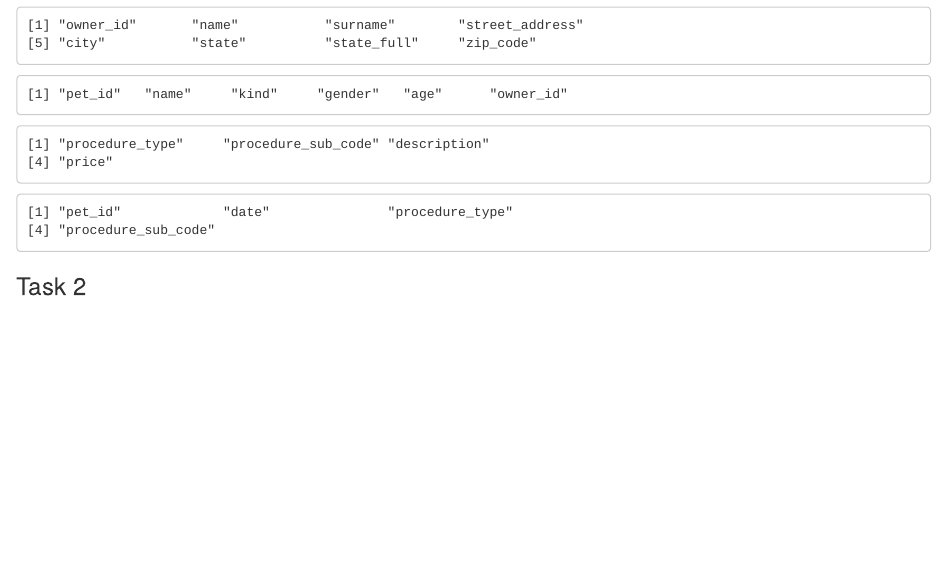
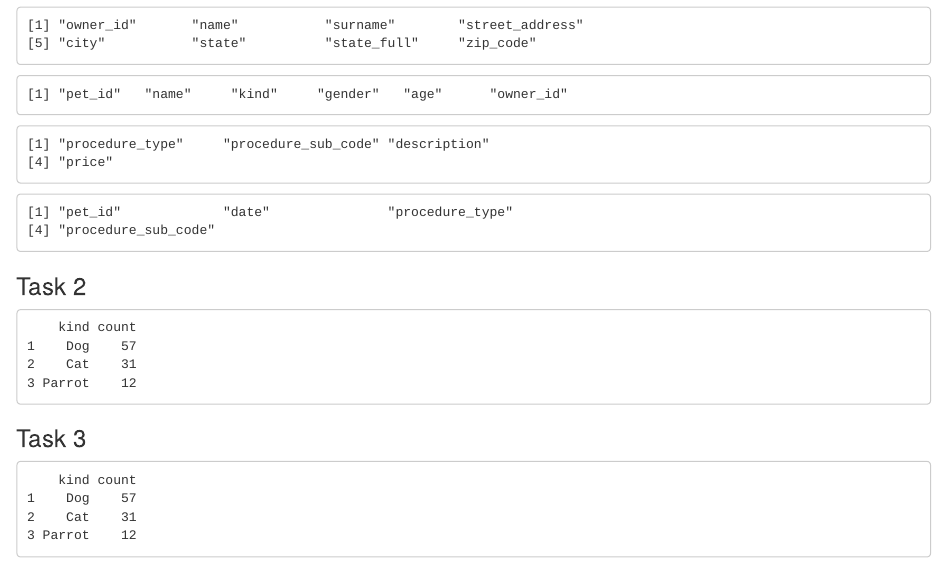
Before and after one commit to saralemus7/SQL-Tasks-232, an R Markdown document (hw4.Rmd): the page in a window 1100 px wide, from 330 px down. Rendered offline with R 4.5, knitr and Pandoc, with nearby package versions.

Commit message:
Task 2 done

````diff
--- a/hw4.Rmd
+++ b/hw4.Rmd
@@ -29,11 +29,24 @@ dbListFields(db, "owners")
 dbListFields(db, "pets")
 dbListFields(db, "procedure_details")
 dbListFields(db, "procedure_history")
-
 ```
 
 ### Task 2
 
 ```{r}
+dbGetQuery(db, paste("SELECT kind, count(kind) AS count FROM pets",
+                     "GROUP BY kind",
+                     "ORDER BY count DESC"
 
+                     ))
 ```
+
+### Task 3
+
+```{r}
+dbGetQuery(db, paste("SELECT kind, count(kind) AS count FROM pets",
+                     "GROUP BY kind",
+                     "ORDER BY count DESC"
+
+                     ))
+```
````
